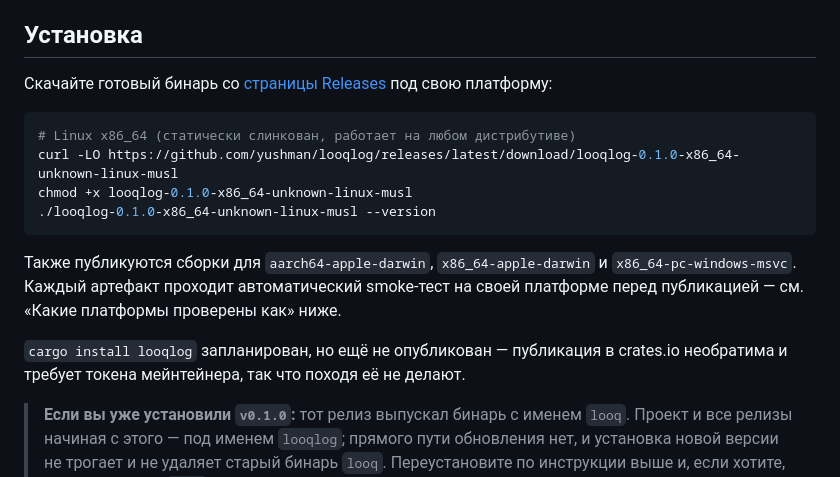
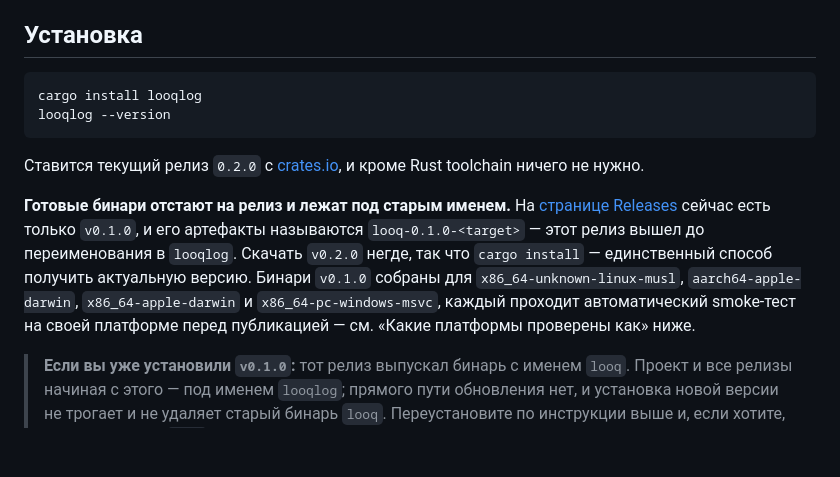
Before and after one commit to yushman/looqlog, a Markdown page: README.ru.md, the part around the change. GitHub-like rendering; blank space fills up the shorter version.

````diff
--- a/README.ru.md
+++ b/README.ru.md
@@ -41,22 +41,22 @@ live-потока из stdin. Парсинг происходит в WebAssembly
 
 ## Установка
 
-Скачайте готовый бинарь со [страницы Releases](https://github.com/yushman/looqlog/releases/latest)
-под свою платформу:
-
 ```bash
-# Linux x86_64 (статически слинкован, работает на любом дистрибутиве)
-curl -LO https://github.com/yushman/looqlog/releases/latest/download/looqlog-0.1.0-x86_64-unknown-linux-musl
-chmod +x looqlog-0.1.0-x86_64-unknown-linux-musl
-./looqlog-0.1.0-x86_64-unknown-linux-musl --version
+cargo install looqlog
+looqlog --version
 ```
 
-Также публикуются сборки для `aarch64-apple-darwin`, `x86_64-apple-darwin` и
-`x86_64-pc-windows-msvc`. Каждый артефакт проходит автоматический smoke-тест на
-своей платформе перед публикацией — см. «Какие платформы проверены как» ниже.
+Ставится текущий релиз `0.2.0` с
+[crates.io](https://crates.io/crates/looqlog), и кроме Rust toolchain ничего не нужно.
 
-`cargo install looqlog` запланирован, но ещё не опубликован — публикация в crates.io
-необратима и требует токена мейнтейнера, так что походя её не делают.
+**Готовые бинари отстают на релиз и лежат под старым именем.** На
+[странице Releases](https://github.com/yushman/looqlog/releases/latest) сейчас есть
+только `v0.1.0`, и его артефакты называются `looq-0.1.0-<target>` — этот релиз вышел до
+переименования в `looqlog`. Скачать `v0.2.0` негде, так что `cargo install` — единственный
+способ получить актуальную версию. Бинари `v0.1.0` собраны для
+`x86_64-unknown-linux-musl`, `aarch64-apple-darwin`, `x86_64-apple-darwin` и
+`x86_64-pc-windows-msvc`, каждый проходит автоматический smoke-тест на своей платформе
+перед публикацией — см. «Какие платформы проверены как» ниже.
 
 > **Если вы уже установили `v0.1.0`:** тот релиз выпускал бинарь с именем `looq`.
 > Проект и все релизы начиная с этого — под именем `looqlog`; прямого пути
````
Also changed, not shown: README.md (+12 -13 lines).
